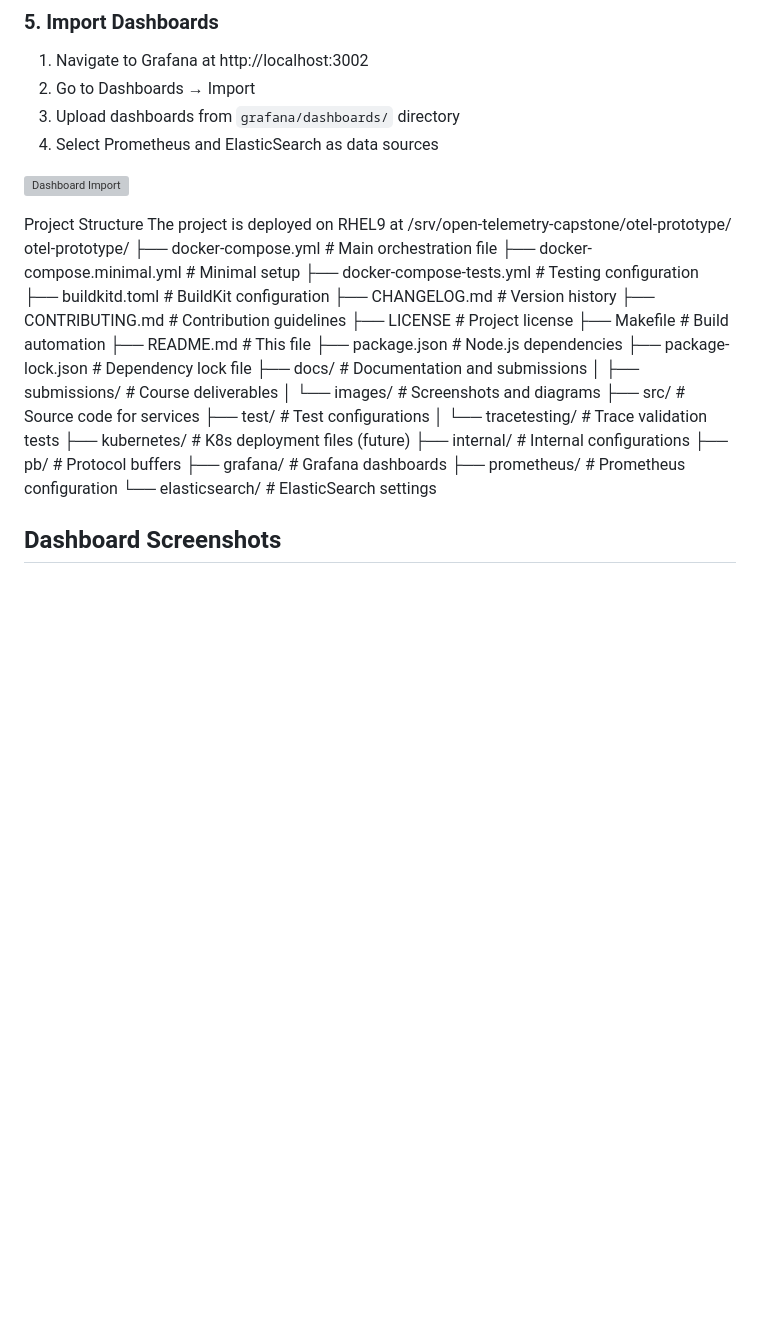
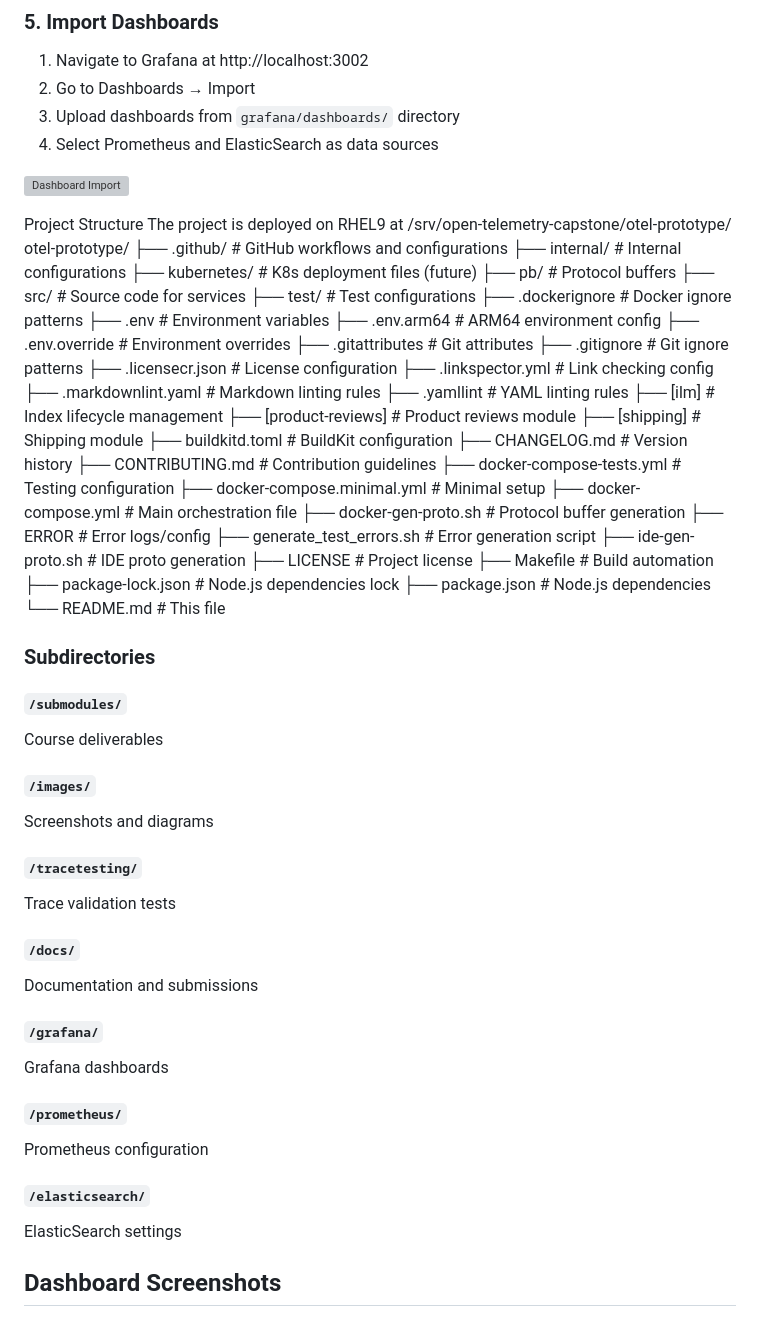
Before and after one commit to dekema9924/Otel-demo-captsone, a Markdown page: README.md, the part around the change. GitHub-like rendering; blank space fills up the shorter version; grey boxes are pictures that could not be loaded.

Commit message:
Revise project structure in README.md
Updated project structure section with new files and directories.

```diff
--- a/README.md
+++ b/README.md
@@ -201,29 +201,63 @@ docker compose ps
 Project Structure
 The project is deployed on RHEL9 at /srv/open-telemetry-capstone/otel-prototype/
 otel-prototype/
-├── docker-compose.yml # Main orchestration file
-├── docker-compose.minimal.yml # Minimal setup
-├── docker-compose-tests.yml # Testing configuration
-├── buildkitd.toml # BuildKit configuration
-├── CHANGELOG.md # Version history
-├── CONTRIBUTING.md # Contribution guidelines
-├── LICENSE # Project license
-├── Makefile # Build automation
-├── README.md # This file
-├── package.json # Node.js dependencies
-├── package-lock.json # Dependency lock file
-├── docs/ # Documentation and submissions
-│ ├── submissions/ # Course deliverables
-│ └── images/ # Screenshots and diagrams
-├── src/ # Source code for services
-├── test/ # Test configurations
-│ └── tracetesting/ # Trace validation tests
-├── kubernetes/ # K8s deployment files (future)
-├── internal/ # Internal configurations
-├── pb/ # Protocol buffers
-├── grafana/ # Grafana dashboards
-├── prometheus/ # Prometheus configuration
-└── elasticsearch/ # ElasticSearch settings
+├── .github/                      # GitHub workflows and configurations
+├── internal/                     # Internal configurations
+├── kubernetes/                   # K8s deployment files (future)
+├── pb/                          # Protocol buffers
+├── src/                         # Source code for services
+├── test/                        # Test configurations
+├── .dockerignore                # Docker ignore patterns
+├── .env                         # Environment variables
+├── .env.arm64                   # ARM64 environment config
+├── .env.override                # Environment overrides
+├── .gitattributes               # Git attributes
+├── .gitignore                   # Git ignore patterns
+├── .licensecr.json              # License configuration
+├── .linkspector.yml             # Link checking config
+├── .markdownlint.yaml           # Markdown linting rules
+├── .yamllint                    # YAML linting rules
+├── [ilm]                        # Index lifecycle management
+├── [product-reviews]            # Product reviews module
+├── [shipping]                   # Shipping module
+├── buildkitd.toml              # BuildKit configuration
+├── CHANGELOG.md                 # Version history
+├── CONTRIBUTING.md              # Contribution guidelines
+├── docker-compose-tests.yml    # Testing configuration
+├── docker-compose.minimal.yml  # Minimal setup
+├── docker-compose.yml          # Main orchestration file
+├── docker-gen-proto.sh         # Protocol buffer generation
+├── ERROR                        # Error logs/config
+├── generate_test_errors.sh     # Error generation script
+├── ide-gen-proto.sh            # IDE proto generation
+├── LICENSE                      # Project license
+├── Makefile                     # Build automation
+├── package-lock.json           # Node.js dependencies lock
+├── package.json                # Node.js dependencies
+└── README.md                    # This file
+
+### Subdirectories
+
+#### `/submodules/`
+Course deliverables
+
+#### `/images/`
+Screenshots and diagrams
+
+#### `/tracetesting/`
+Trace validation tests
+
+#### `/docs/`
+Documentation and submissions
+
+#### `/grafana/`
+Grafana dashboards
+
+#### `/prometheus/`
+Prometheus configuration
+
+#### `/elasticsearch/`
+ElasticSearch settings
 
 ## Dashboard Screenshots
 
```
